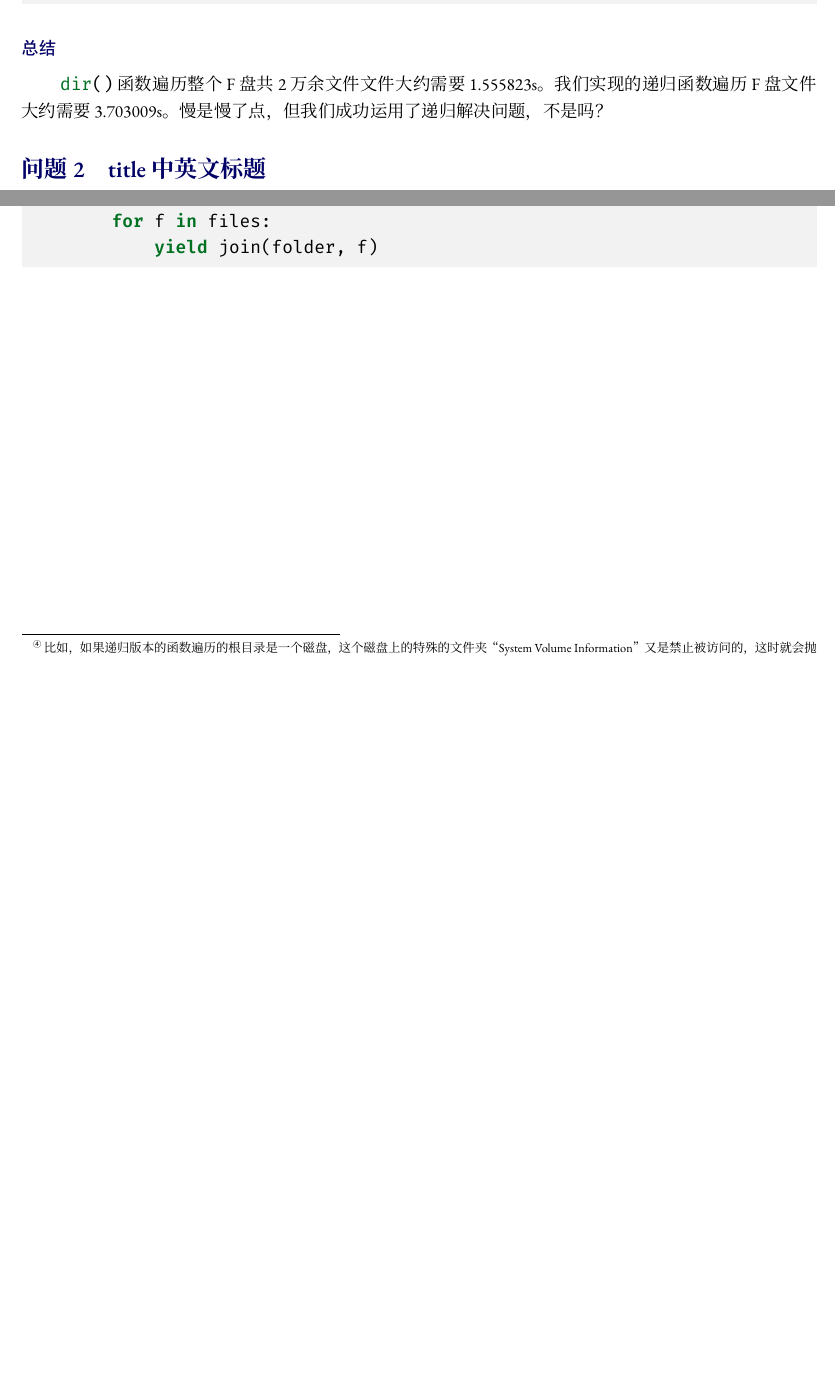
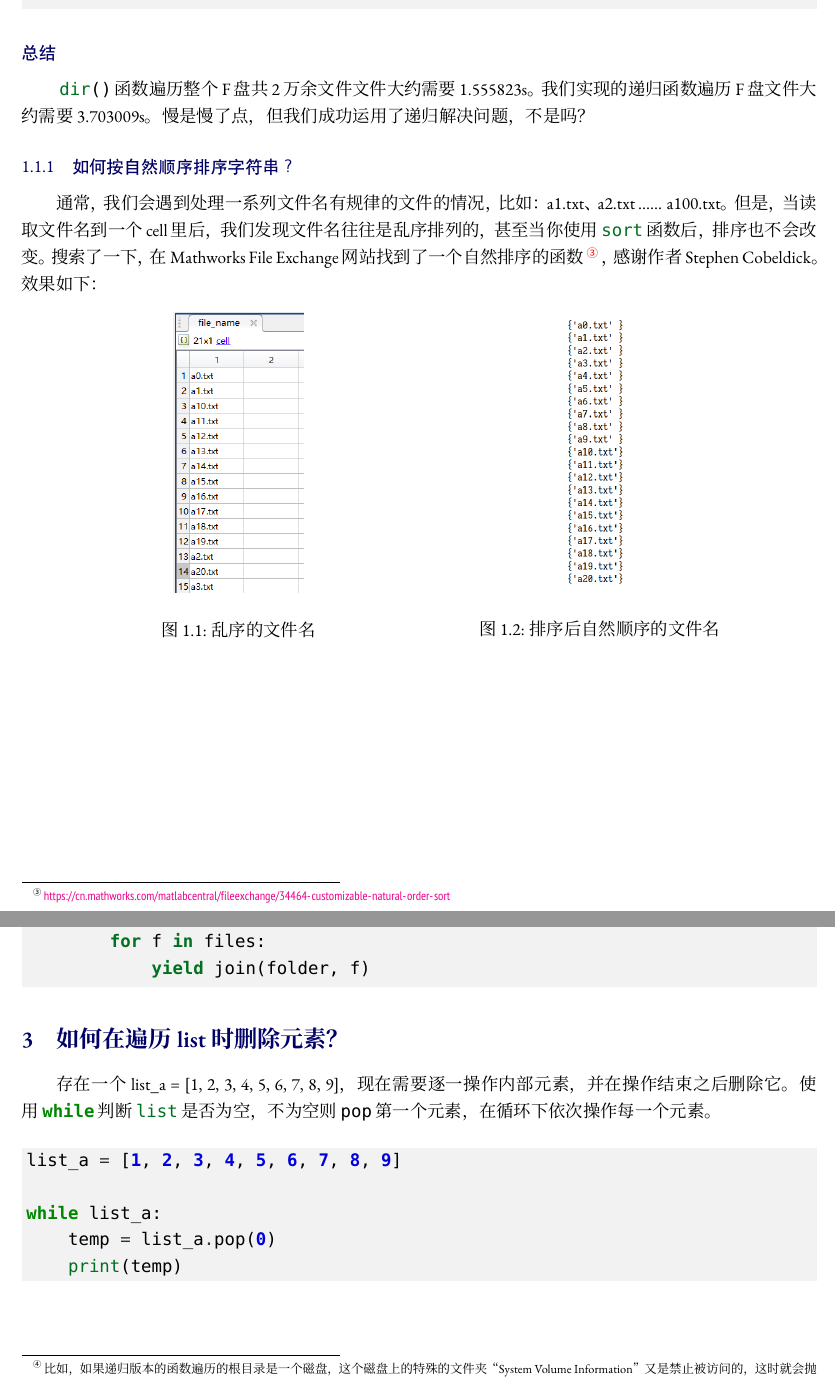
Before and after one commit to zousiyu1995/code_snippet, a LaTeX book (main.tex, which reads chapters/matlab.tex, chapters/python.tex): two parts of pages 4 and 7 of 9, joined at a grey line, cut so that both start at the same text, the shorter picture padded with empty space. Compiled offline with XeLaTeX; a missing font is replaced by an installed copy or a similar font.

Commit message:
添加MATLAB字符串自然排序

```diff
--- a/chapters/matlab.tex
+++ b/chapters/matlab.tex
@@ -46,4 +46,20 @@ MATLAB 2016a及之前的版本dir struct信息并不包含folder，如果返回s
 \subsection*{总结}
 \codeinline{Matlab}{dir()}函数遍历整个F盘共2万余文件文件大约需要1.555823s。我们实现的递归函数遍历F盘文件大约需要3.703009s。慢是慢了点，但我们成功运用了递归解决问题，不是吗？
 
-\section{title中英文标题}
+\subsection{如何按自然顺序排序字符串？}
+
+通常，我们会遇到处理一系列文件名有规律的文件的情况，比如：a1.txt、a2.txt ...... a100.txt。但是，当读取文件名到一个cell里后，我们发现文件名往往是乱序排列的，甚至当你使用\codeinline{Matlab}{sort}函数后，排序也不会改变。搜索了一下，在Mathworks File Exchange网站找到了一个自然排序的函数\footnote{\url{https://cn.mathworks.com/matlabcentral/fileexchange/34464-customizable-natural-order-sort}}，感谢作者Stephen Cobeldick。效果如下：
+
+\begin{figure}[h]
+    \centering
+    \begin{minipage}{0.45\textwidth}
+        \centering
+        \includegraphics[height=6cm]{disordered_file_name}
+        \caption{乱序的文件名}
+    \end{minipage}
+    \begin{minipage}{0.45\textwidth}
+        \centering
+        \includegraphics[height=6cm]{ordered_file_name}
+        \caption{排序后自然顺序的文件名}
+    \end{minipage}
+\end{figure}
--- a/chapters/python.tex
+++ b/chapters/python.tex
@@ -42,3 +42,15 @@ print(list(unfold(items3)))
 前面用MATLAB实现了一个，现在用Python来实现。第一种方法是利用递归来实现，思路同样是先找文件，然后找子文件夹，最后对子文件夹递归；第二种方法是利用os.walk模块，并将其做成generator，这样在应对大量的文件时会有优势。推荐第二种方法，一来os模块考虑了很多我们忽略了的细节\footnote{比如，如果递归版本的函数遍历的根目录是一个磁盘，这个磁盘上的特殊的文件夹“System Volume Information”又是禁止被访问的，这时就会抛出一个PermissionError。笨一点的解决办法是从子目录的list中删除这个目录，好一点的办法就是用os模块了。}，二来generator是一个优雅的设计，用Python就应该好好学用generator。
 
 \pythonfile{code/python/get_all_file_name.py}
+
+\section{如何在遍历list时删除元素？}
+
+存在一个list\_a = [1, 2, 3, 4, 5, 6, 7, 8, 9]，现在需要逐一操作内部元素，并在操作结束之后删除它。使用\codeinline{python}{while}判断\codeinline{python}{list}是否为空，不为空则\codeinline{python}{pop}第一个元素，在循环下依次操作每一个元素。
+
+\begin{pythoncode}
+list_a = [1, 2, 3, 4, 5, 6, 7, 8, 9]
+
+while list_a:
+    temp = list_a.pop(0)
+    print(temp)
+\end{pythoncode}
--- a/main.tex
+++ b/main.tex
@@ -5,6 +5,9 @@
 \usepackage{amsfonts}
 \usepackage{amssymb}
 \usepackage{xcolor}
+\usepackage{graphicx}
+\graphicspath{{fig/}}
+\DeclareGraphicsExtensions{.pdf,.eps,.png,.jpg,.jpeg,.bmp}
 
 %% 中文文字处理
 \colorlet{title}{blue!40!black}
@@ -17,7 +20,6 @@
             pagestyle = chapterpage,
         },
         section = {
-            name = {问题},
             format = \bf\raggedright\color{title}\zihao{4},
             numberformat = \rmfamily,
             number = \arabic{section},
```
Also changed, not shown: fig/disordered_file_name.png (added), fig/ordered_file_name.png (added), main.pdf, chapters/matlab.tex (2 more changed lines), chapters/python.tex (2 more changed lines), main.tex (14 more changed lines), 1 other file.
